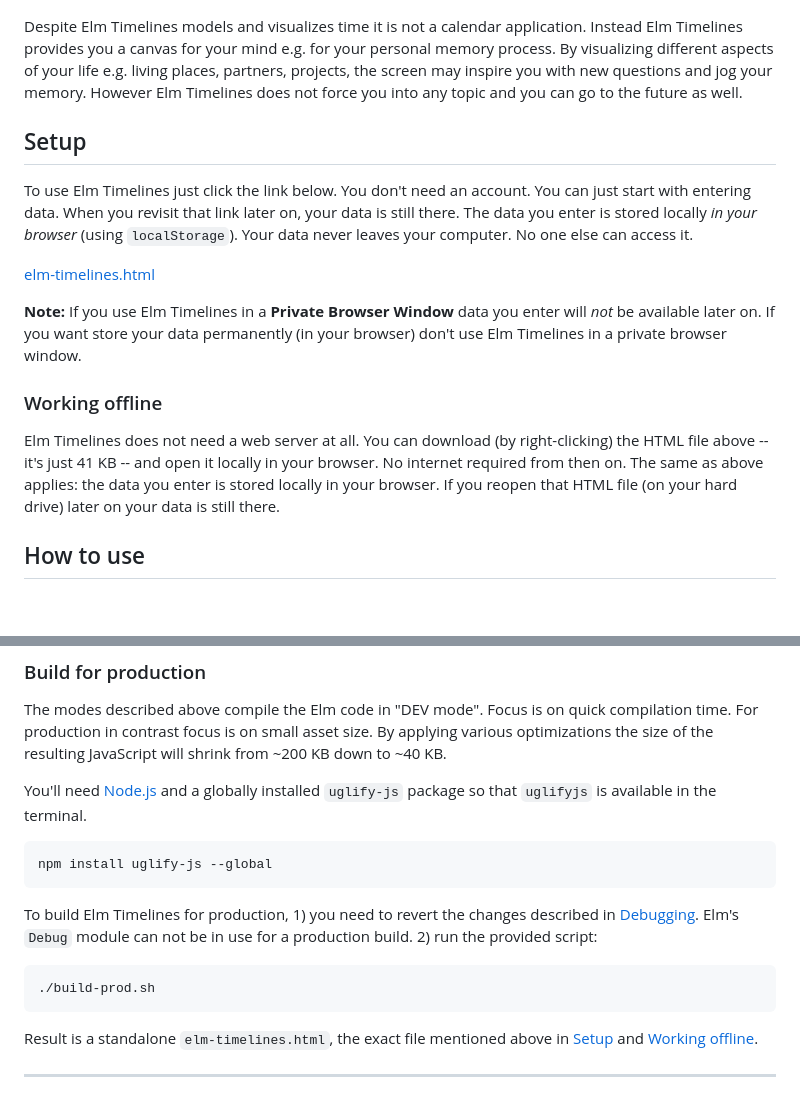
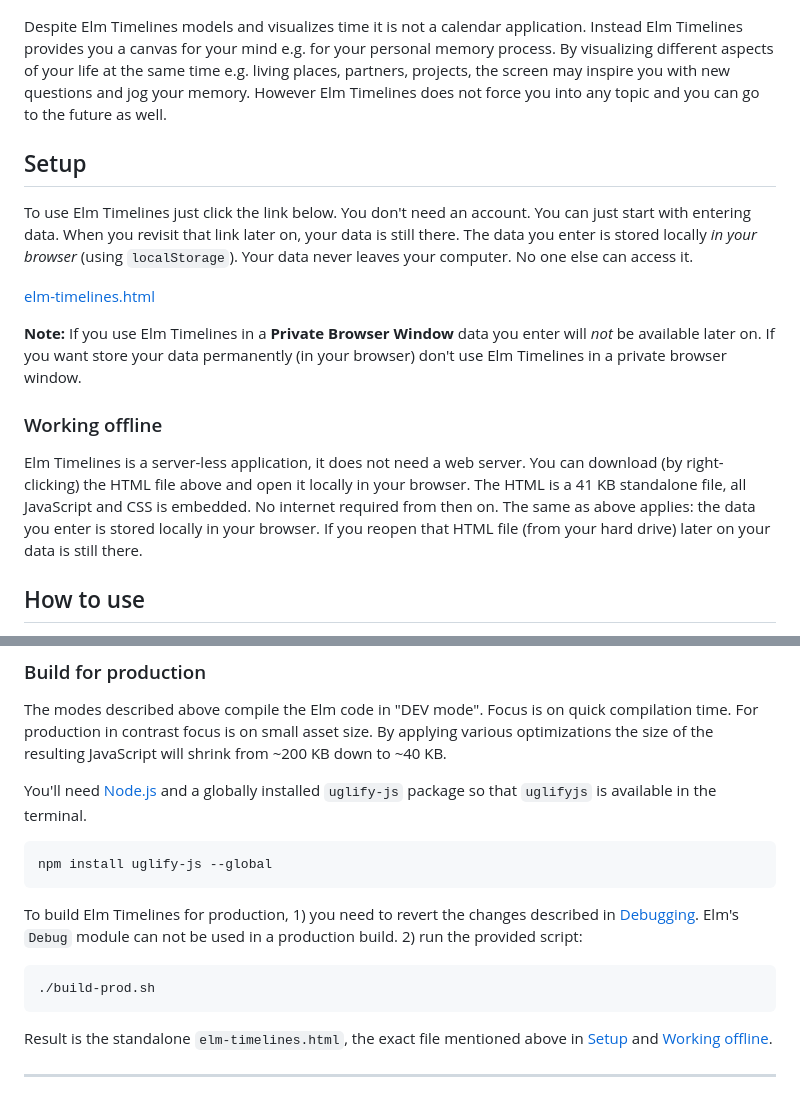
Before and after one commit to jri/elm-timelines, a Markdown page: README.md, 2 parts joined by grey strips. Rendered like a GitHub page; blank space fills up the shorter version.

````diff
--- a/README.md
+++ b/README.md
@@ -4,7 +4,7 @@ Elm Timelines is a user interface for the creation of timelines, written in [Elm
 
 ![Elm Timelines UI](doc/elm-timelines.png)
 
-Despite Elm Timelines models and visualizes time it is not a calendar application. Instead Elm Timelines provides you a canvas for your mind e.g. for your personal memory process. By visualizing different aspects of your life e.g. living places, partners, projects, the screen may inspire you with new questions and jog your memory. However Elm Timelines does not force you into any topic and you can go to the future as well.
+Despite Elm Timelines models and visualizes time it is not a calendar application. Instead Elm Timelines provides you a canvas for your mind e.g. for your personal memory process. By visualizing different aspects of your life at the same time e.g. living places, partners, projects, the screen may inspire you with new questions and jog your memory. However Elm Timelines does not force you into any topic and you can go to the future as well.
 
 ## Setup
 
@@ -16,7 +16,7 @@ To use Elm Timelines just click the link below. You don't need an account. You c
 
 ### Working offline
 
-Elm Timelines does not need a web server at all. You can download (by right-clicking) the HTML file above -- it's just 41 KB -- and open it locally in your browser. No internet required from then on. The same as above applies: the data you enter is stored locally in your browser. If you reopen that HTML file (on your hard drive) later on your data is still there.
+Elm Timelines is a server-less application, it does not need a web server. You can download (by right-clicking) the HTML file above and open it locally in your browser. The HTML is a 41 KB standalone file, all JavaScript and CSS is embedded. No internet required from then on. The same as above applies: the data you enter is stored locally in your browser. If you reopen that HTML file (from your hard drive) later on your data is still there.
 
 ## How to use
 
@@ -102,11 +102,11 @@ You'll need [Node.js](https://nodejs.org) and a globally installed `uglify-js` p
 ```
 npm install uglify-js --global
 ```
-To build Elm Timelines for production, 1) you need to revert the changes described in [Debugging](#debugging). Elm's `Debug` module can not be in use for a production build. 2) run the provided script:
+To build Elm Timelines for production, 1) you need to revert the changes described in [Debugging](#debugging). Elm's `Debug` module can not be used in a production build. 2) run the provided script:
 ```
 ./build-prod.sh
 ```
-Result is a standalone `elm-timelines.html`, the exact file mentioned above in [Setup](#setup) and [Working offline](#working-offline).
+Result is the standalone `elm-timelines.html`, the exact file mentioned above in [Setup](#setup) and [Working offline](#working-offline).
 
 ---
 Jörg Richter
````
Also changed, not shown: other parts of README.md (+11 -11 lines).
